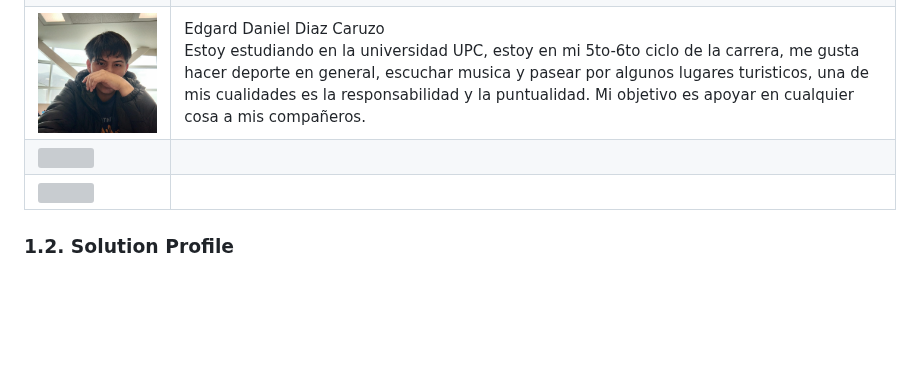
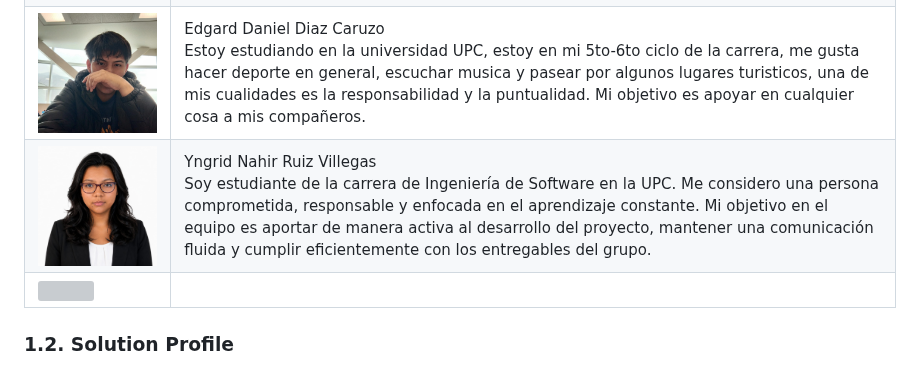
Before and after one commit to ASI0729-2620-7793-Open-Source/Macally, a Markdown page: Chapter-1.md, the part around the change. Drawn GitHub-style; pictures changed too: images/Chapter-I/Yngrid_Ruiz.jpg (added); blank space fills up the shorter version; grey boxes are pictures that could not be loaded.

Commit message:
Add photo and personal description

```diff
--- a/Chapter-1.md
+++ b/Chapter-1.md
@@ -8,7 +8,7 @@
 | <img src="./images/Chapter-I/" alt="" width="250">               | Leonardo Gabriel Lopez Torres<br/>Mi nombre es Lopez Torres Leonardo Gabriel, mi código es u20241a649, estoy estudiando en la universidad UPC, estoy en mi 5to ciclo de la carrera, me gusta jugar videojuegos, salir y ayudar a mis compañeros, una de mis mayores responsabilidades es la responsabilidad. Mi objetivo en este grupo es el de poder aportar siempre ayuda al grupo, además de comunicación ágil y poder conseguir más experiencias para proyectos futuros. |
 | <img src="./images/Chapter-I/Sofia.png" alt="Sofia" width="250"> | Sofia Diaz Yurivilca<br/> Soy estudiante de sexto ciclo en la carrera de ingenieria de software y estoy en esta  carrera porque me entusiasma la programación soy una persona dedicada y cumplo con mis deberes, mas me gusta el frontend. Y mi objetivo con mi grupo es salir adelanto y dar toda mi ayuda.                                                                                                                                                                 |
 | <img src="./images/Chapter-I/Foto_Daniel.jpeg" alt="Daniel" width="250"> |  Edgard Daniel Diaz Caruzo<br/>Estoy estudiando en la universidad UPC, estoy en mi 5to-6to ciclo de la carrera, me gusta hacer deporte en general, escuchar musica y pasear por algunos lugares turisticos, una de mis cualidades es la responsabilidad y la puntualidad. Mi objetivo es apoyar en cualquier cosa a mis compañeros.     |
-| <img src="./images/Chapter-I/" alt="" width="250">               |                                                                                                                                                                                                                                                                                                                                                                                                                                                                              |
+| <img src="./images/Chapter-I/Yngrid_Ruiz.jpg" alt="Yngrid Ruiz" width="250">               | Yngrid Nahir Ruiz Villegas <br/>  Soy estudiante de la carrera de Ingeniería de Software en la UPC. Me considero una persona comprometida, responsable y enfocada en el aprendizaje constante. Mi objetivo en el equipo es aportar de manera activa al desarrollo del proyecto, mantener una comunicación fluida y cumplir eficientemente con los entregables del grupo.|
 | <img src="./images/Chapter-I/" alt="" width="250">               |                                                                                                                                                                                                                                                                                                                                                                                                                                                                              |
 
 ### 1.2. Solution Profile
```
